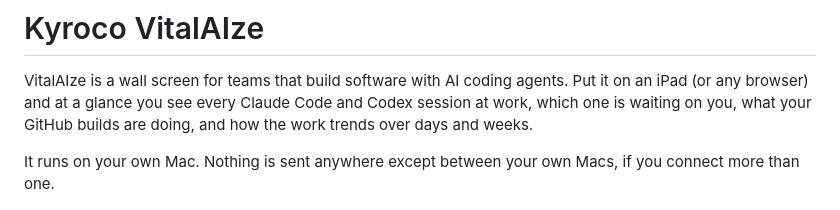
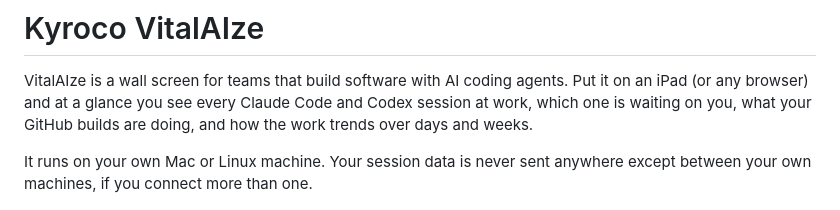
Before and after one commit to kyroco/vitalaize, a Markdown page: README.md, the part around one of its changes. GitHub-like rendering.

```diff
--- a/README.md
+++ b/README.md
@@ -5,8 +5,8 @@ agents. Put it on an iPad (or any browser) and at a glance you see every
 Claude Code and Codex session at work, which one is waiting on you, what your
 GitHub builds are doing, and how the work trends over days and weeks.
 
-It runs on your own Mac. Nothing is sent anywhere except between your own
-Macs, if you connect more than one.
+It runs on your own Mac or Linux machine. Your session data is never sent
+anywhere except between your own machines, if you connect more than one.
 
 ![The Live tab: Claude and Codex sessions, GitHub Actions and deploy tiles](docs/images/live.jpg)
 
```
Also changed, not shown: other parts of README.md (+9 -9 lines).
